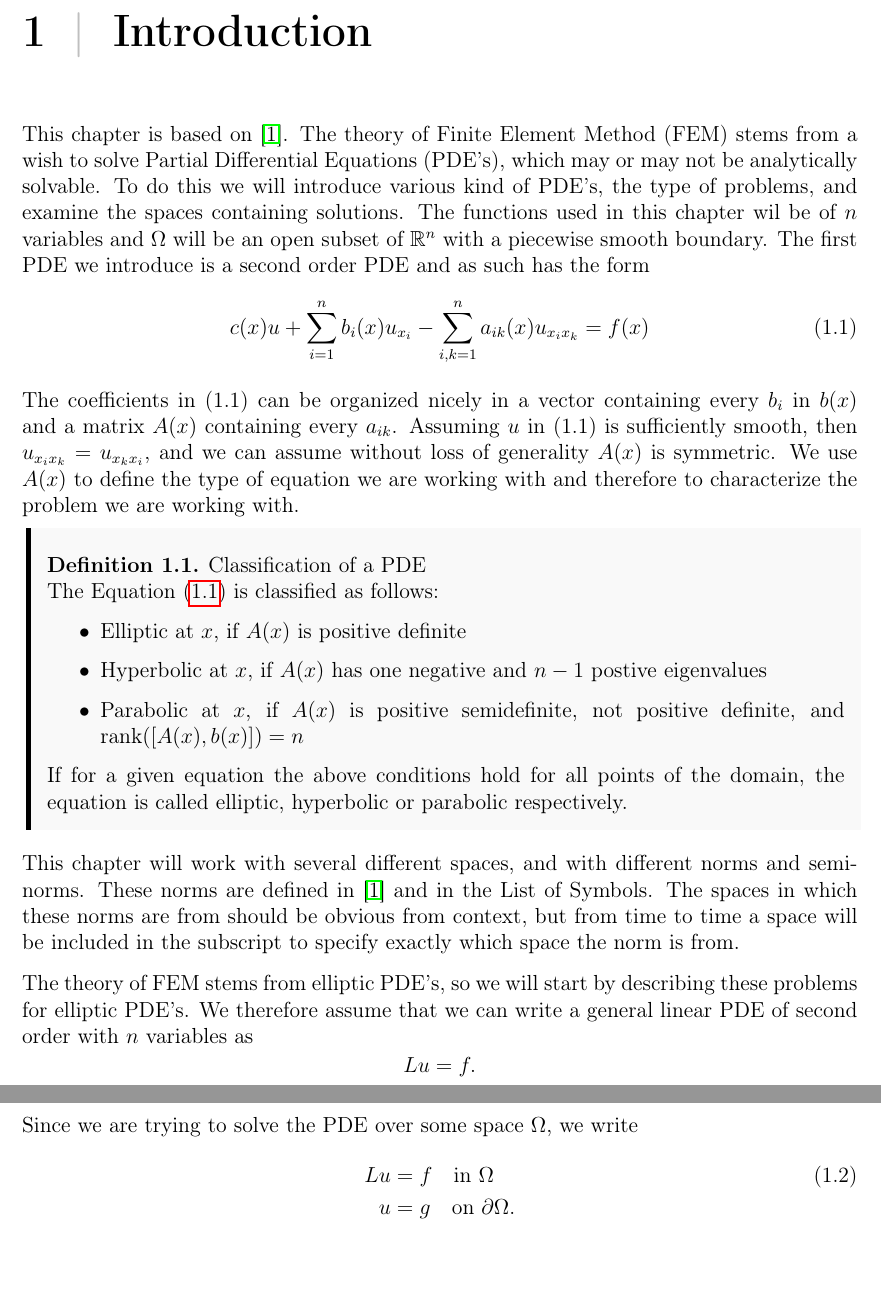
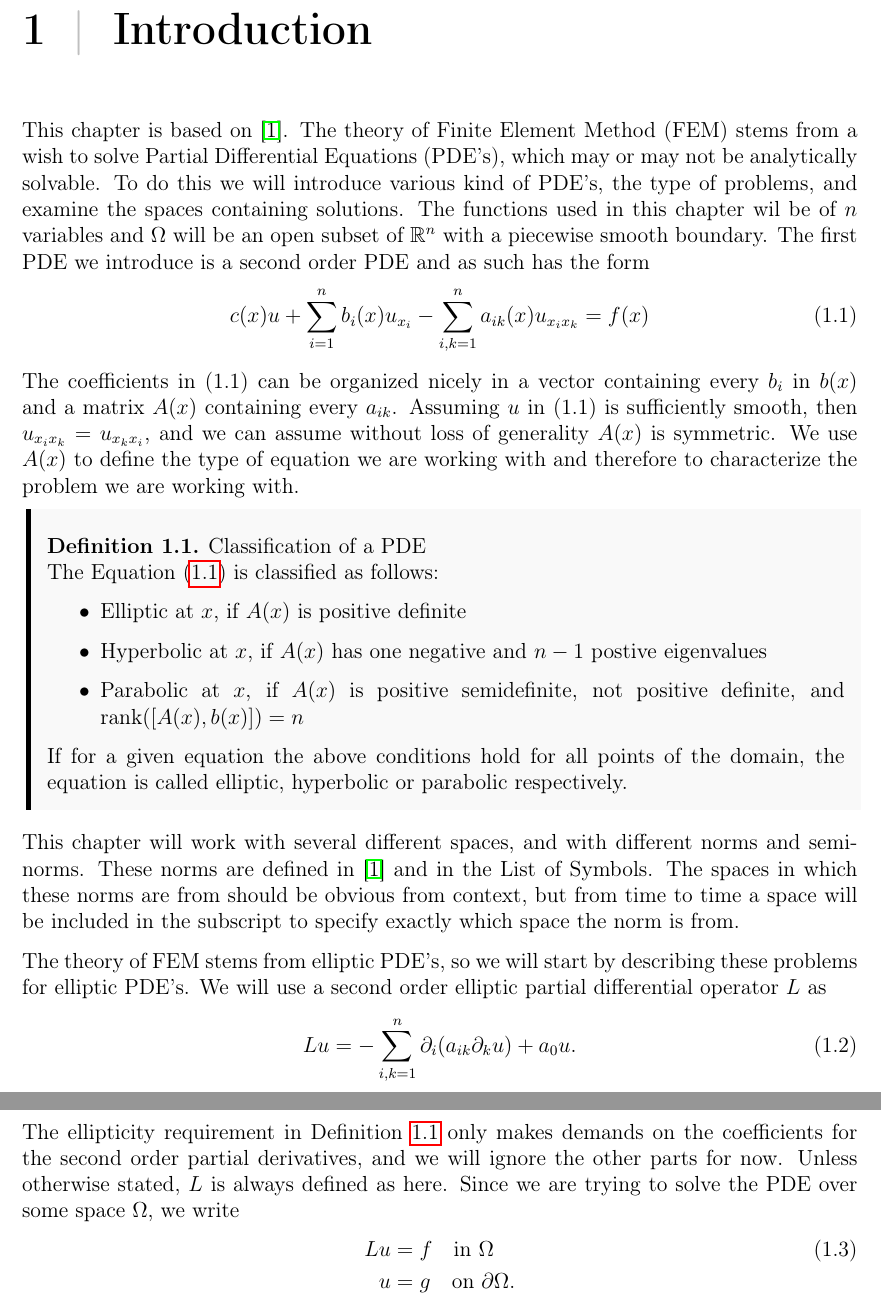
Before and after one commit to william37459/Finite_Element_Method, a LaTeX thesis (main.tex, which reads Afsnit/Kapitel1/conditions.tex, Afsnit/Kapitel1/pde-intro.tex, Preamble/Udseende.tex): two parts of pages 9 and 10 of 23, joined at a grey line, cut so that both start at the same text, the shorter picture padded with empty space. Compiled offline with pdfLaTeX.

Commit message:
Har tilføjet L, lax-milgram korollar for lighed, lavet mindre højde mellem bevis og sætning, fikset en todo og ændret i nogle småting.

```diff
--- a/Afsnit/Kapitel1/conditions.tex
+++ b/Afsnit/Kapitel1/conditions.tex
@@ -13,11 +13,22 @@ of PDE's demand differently posed problems.
 
 The theory of FEM stems from elliptic PDE's, so we will start by
 describing these problems for elliptic PDE's.
+We will use a second order elliptic partial differential operator $L$ as
+\begin{equation}
+    Lu = - \sum_{i,k=1}^n \partial_i(a_{ik} \partial_k u)+ a_0u.
+    \label{eq:Lu}
+\end{equation}
+The ellipticity requirement in Definition \ref{def:pde_classification} only
+makes demands on the coefficients for the second order partial derivatives,
+and we will ignore the other parts for now. Unless otherwise stated, $L$ is
+always defined as here.
+\iffalse
 We therefore assume that we can write a general linear PDE of second
 order with $n$ variables as
 \begin{equation*}
     Lu = f.
 \end{equation*}
+\fi
 Since we are trying to solve the PDE over some space $\Omega$, we write
 \begin{align}
     Lu &= f \quad \text{in } \Omega \label{eq:b_v_problem} \\
--- a/Afsnit/Kapitel1/pde-intro.tex
+++ b/Afsnit/Kapitel1/pde-intro.tex
@@ -22,7 +22,7 @@ and a matrix $A(x)$ containing every $a_{ik}$.
 Assuming $u$ in (\ref*{eq:pde_order2_n}) is sufficiently
 smooth, then $u_{x_i x_k} =u_{x_k x_i} $, and we can
 assume without loss of generality $A(x)$ is
-symmetric. % TODO Passer dette bedre?
+symmetric. %? Passer dette bedre?
 We use $A(x)$ to define the type of equation we are working
 with and therefore to characterize the problem we are
 working with.
@@ -34,6 +34,7 @@ working with.
 		\item Parabolic at $x$, if $A(x)$ is positive semidefinite, not positive definite, and rank$([A(x), b(x)])=n$
 	\end{itemize}
 	If for a given equation the above conditions hold for all points of the domain, the equation is called elliptic, hyperbolic or parabolic respectively.
+	\label{def:pde_classification}
 \end{defn}
 This chapter will work with several different spaces, and with different norms and
 seminorms.
--- a/Preamble/Udseende.tex
+++ b/Preamble/Udseende.tex
@@ -154,7 +154,7 @@
 
 %Bevis
 \newtheoremstyle{beviss}% name of the style to be used
-  {10pt}% measure of space to leave above the theorem. E.g.: 3pt
+  {0pt}% measure of space to leave above the theorem. E.g.: 3pt
   {14pt}% measure of space to leave below the theorem. E.g.: 3pt
   {}% name of font to use in the body of the theorem
   {0pt}% measure of space to indent
```
Also changed, not shown: Afsnit/Kapitel1/friedrich.tex (+1 -0 lines), Afsnit/Kapitel1/solutions.tex (+1 -1 lines), Afsnit/Kapitel1/sætninger/Lax_Milgram_Cor.tex (+1 -1 lines), Afsnit/Kapitel1/sætninger/Minimal_Property.tex (+1 -1 lines), Afsnit/Kapitel1/sætninger/existence_theorem.tex (+3 -3 lines), Afsnit/Kapitel1/sætninger/neumann_bc_løsning_eksistens.tex (+1 -2 lines).
